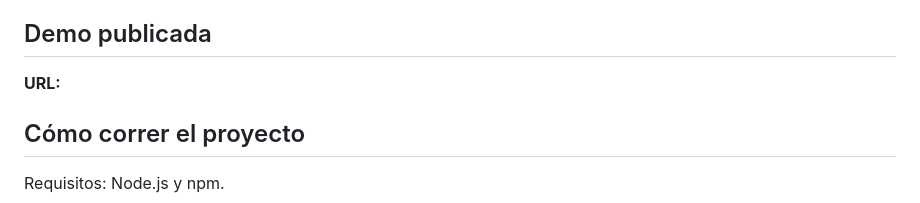
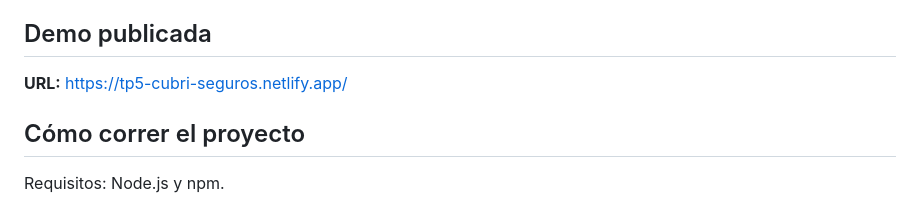
Before and after one commit to ceciliavlz/UXUI-HTML-CSS, a Markdown page: README.md, the part around the change. Drawn GitHub-style.

Commit message:
Update demo URL in README
Update demo URL in README file.

```diff
--- a/README.md
+++ b/README.md
@@ -8,7 +8,7 @@ Prototipo frontend de un flujo de contratación digital de seguro para celulares
 
 ## Demo publicada
 
-**URL:**
+**URL:** https://tp5-cubri-seguros.netlify.app/
 
 ## Cómo correr el proyecto
 
```
